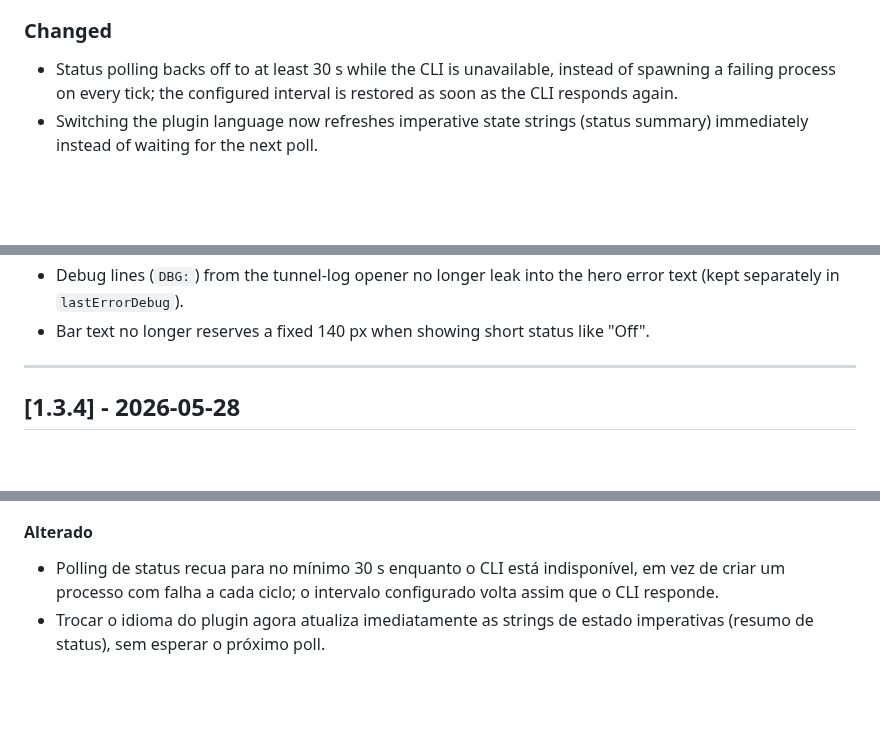
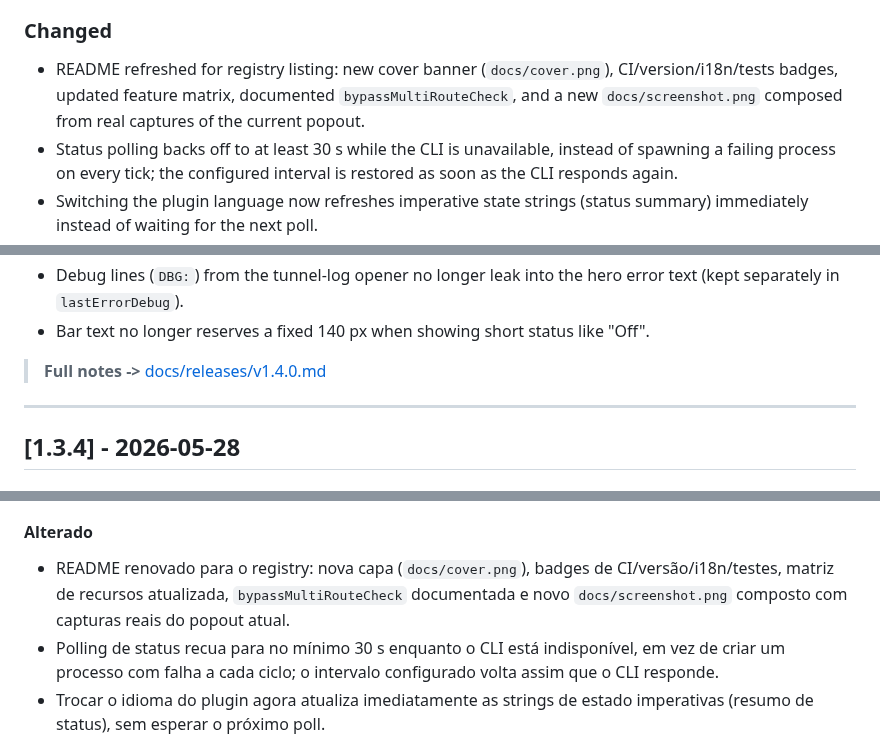
Before and after one commit to bernardopg/dms-adguard-vpn-plugin, a Markdown page: CHANGELOG.md, 3 parts joined by grey strips. Rendered like a GitHub page; blank space fills up the shorter version.

```diff
--- a/CHANGELOG.md
+++ b/CHANGELOG.md
@@ -22,6 +26,7 @@ Format follows [Keep a Changelog](https://keepachangelog.com/en/1.1.0/) and [Sem
 
 ### Changed
 
+- README refreshed for registry listing: new cover banner (`docs/cover.png`), CI/version/i18n/tests badges, updated feature matrix, documented `bypassMultiRouteCheck`, and a new `docs/screenshot.png` composed from real captures of the current popout.
 - Status polling backs off to at least 30 s while the CLI is unavailable, instead of spawning a failing process on every tick; the configured interval is restored as soon as the CLI responds again.
 - Switching the plugin language now refreshes imperative state strings (status summary) immediately instead of waiting for the next poll.
 - Legacy `favoriteLocationIsos` favorites are persisted to the new `favoriteLocationTargets` key on first load.
@@ -40,6 +45,8 @@ Format follows [Keep a Changelog](https://keepachangelog.com/en/1.1.0/) and [Sem
 - Timestamps now follow the plugin language override instead of the system locale.
 - Debug lines (`DBG:`) from the tunnel-log opener no longer leak into the hero error text (kept separately in `lastErrorDebug`).
 - Bar text no longer reserves a fixed 140 px when showing short status like "Off".
+
+> **Full notes ->** [docs/releases/v1.4.0.md](./docs/releases/v1.4.0.md)
 
 ---
 
@@ -222,6 +231,7 @@ Todas as mudanças relevantes deste projeto são documentadas aqui. O inglês ac
 
 #### Alterado
 
+- README renovado para o registry: nova capa (`docs/cover.png`), badges de CI/versão/i18n/testes, matriz de recursos atualizada, `bypassMultiRouteCheck` documentada e novo `docs/screenshot.png` composto com capturas reais do popout atual.
 - Polling de status recua para no mínimo 30 s enquanto o CLI está indisponível, em vez de criar um processo com falha a cada ciclo; o intervalo configurado volta assim que o CLI responde.
 - Trocar o idioma do plugin agora atualiza imediatamente as strings de estado imperativas (resumo de status), sem esperar o próximo poll.
 - Favoritos legados em `favoriteLocationIsos` são persistidos na chave nova `favoriteLocationTargets` no primeiro carregamento.
```
Also changed, not shown: other parts of CHANGELOG.md (+6 -0 lines), README.md (+49 -32 lines), To-Do.md (+3 -2 lines), docs/releases/v1.4.0.md (added, +113 -0 lines), docs/cover.png (added), docs/screenshot.png, 1 other file.
